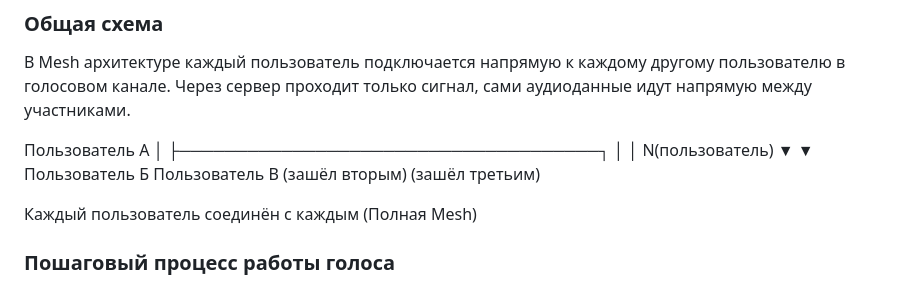
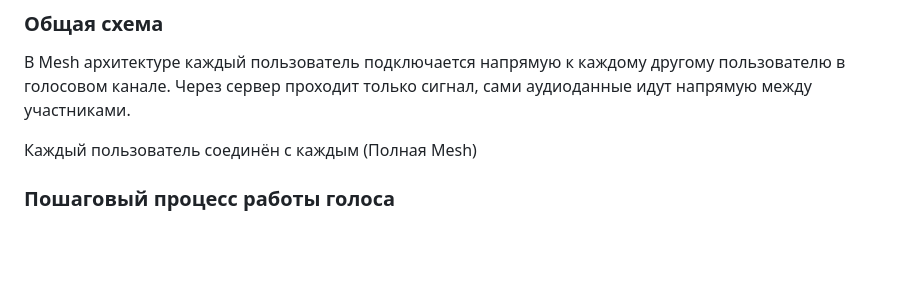
Before and after one commit to lasttry2220/Voice-chat-on-WebRTC, a Markdown page: README.md, the part around one of its changes. Rendered like a GitHub page; blank space fills up the shorter version.

```diff
--- a/README.md
+++ b/README.md
@@ -30,14 +30,6 @@
 ### Общая схема
 
 В Mesh архитектуре каждый пользователь подключается напрямую к каждому другому пользователю в голосовом канале. Через сервер проходит только сигнал, сами аудиоданные идут напрямую между участниками.
-
-Пользователь А
-│
-├─────────────────────────────────────┐
-│                   │                 N(пользователь)
-▼                   ▼
-Пользователь Б Пользователь В
-(зашёл вторым) (зашёл третьим)
 
 Каждый пользователь соединён с каждым (Полная Mesh)
 
```
Also changed, not shown: other parts of README.md (+2 -3 lines).
